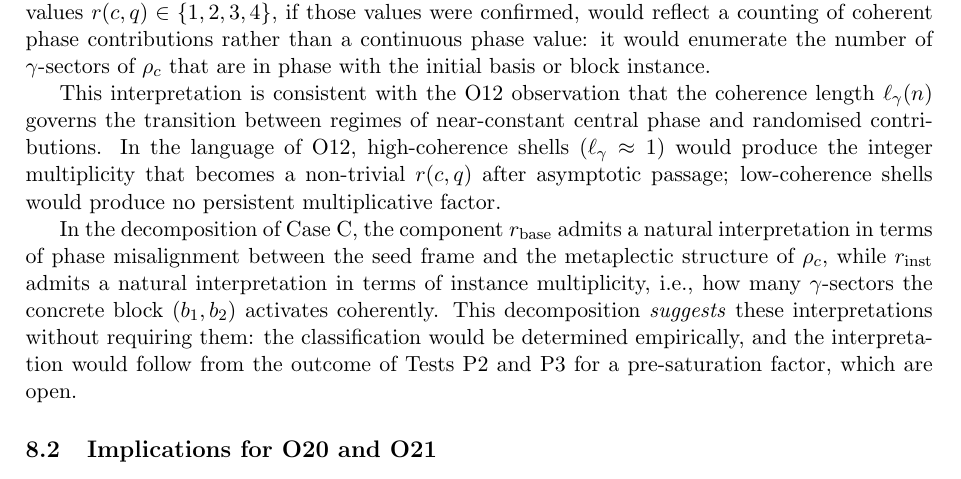
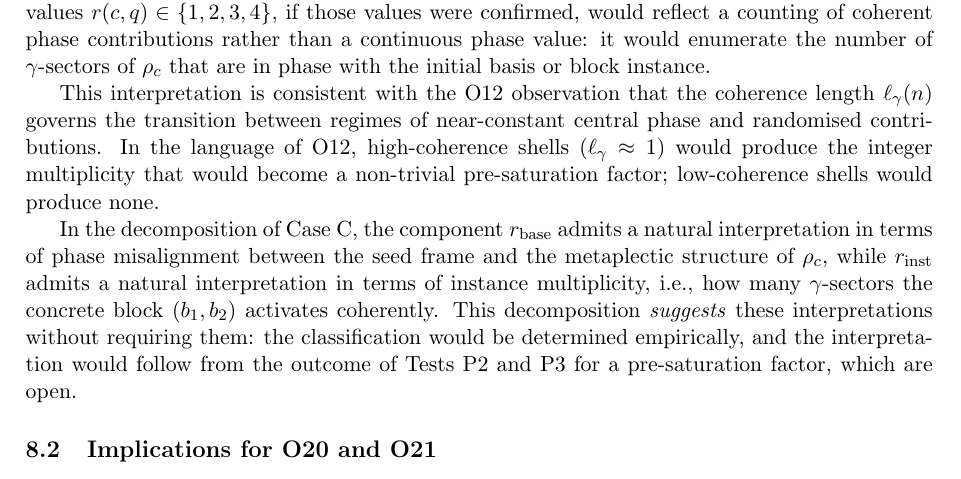
Before and after one commit to Cosmochrony/spectral-o19, a LaTeX paper (tex/SpectralO19.tex): part of page 9 of 11, cut so that both start at the same text. Compiled offline with pdfLaTeX.

Commit message:
Lot A extension: delta-review fixes

```diff
--- a/tex/SpectralO19.tex
+++ b/tex/SpectralO19.tex
@@ -642,8 +642,8 @@ Normalisation with Open Tests\\[6pt]
     coherence length $\ellgam(n)$ governs the transition between regimes of
     near-constant central phase and randomised contributions.
     In the language of O12, high-coherence shells ($\ellgam \approx 1$) would produce
-    the integer multiplicity that becomes a non-trivial $\rcq$ after asymptotic passage;
-    low-coherence shells would produce no persistent multiplicative factor.
+    the integer multiplicity that would become a non-trivial pre-saturation factor;
+    low-coherence shells would produce none.
 
     In the decomposition of Case~C, the component $r_{\mathrm{base}}$ admits a
     natural interpretation in terms of phase misalignment between the seed frame and
```
Also changed, not shown: 1 other file.
